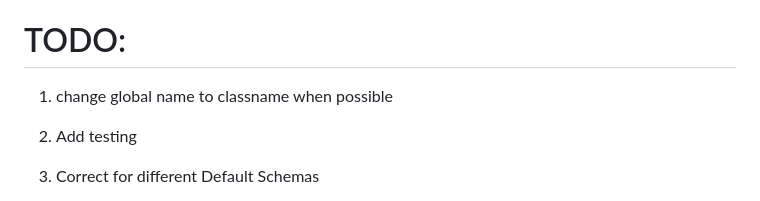
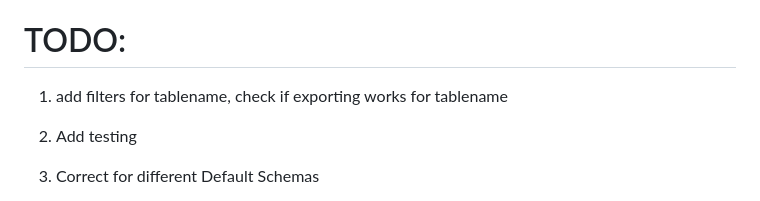
Before and after one commit to silveira42/iris-size-django, a Markdown page: README.md, the part around one of its changes. Drawn GitHub-style.

```diff
--- a/README.md
+++ b/README.md
@@ -69,7 +70,7 @@ Feel free to contact me for any doubts!
  The sorting algorithm was built from  https://dcode.domenade.com/tutorials/how-to-easily-sort-html-tables-with-css-and-javascript .
 
 # TODO:
-1. change global name to classname when possible
+1. add filters for tablename, check if exporting works for tablename
 
 1. Add testing
 
```
Also changed, not shown: other parts of README.md (+2 -1 lines).
